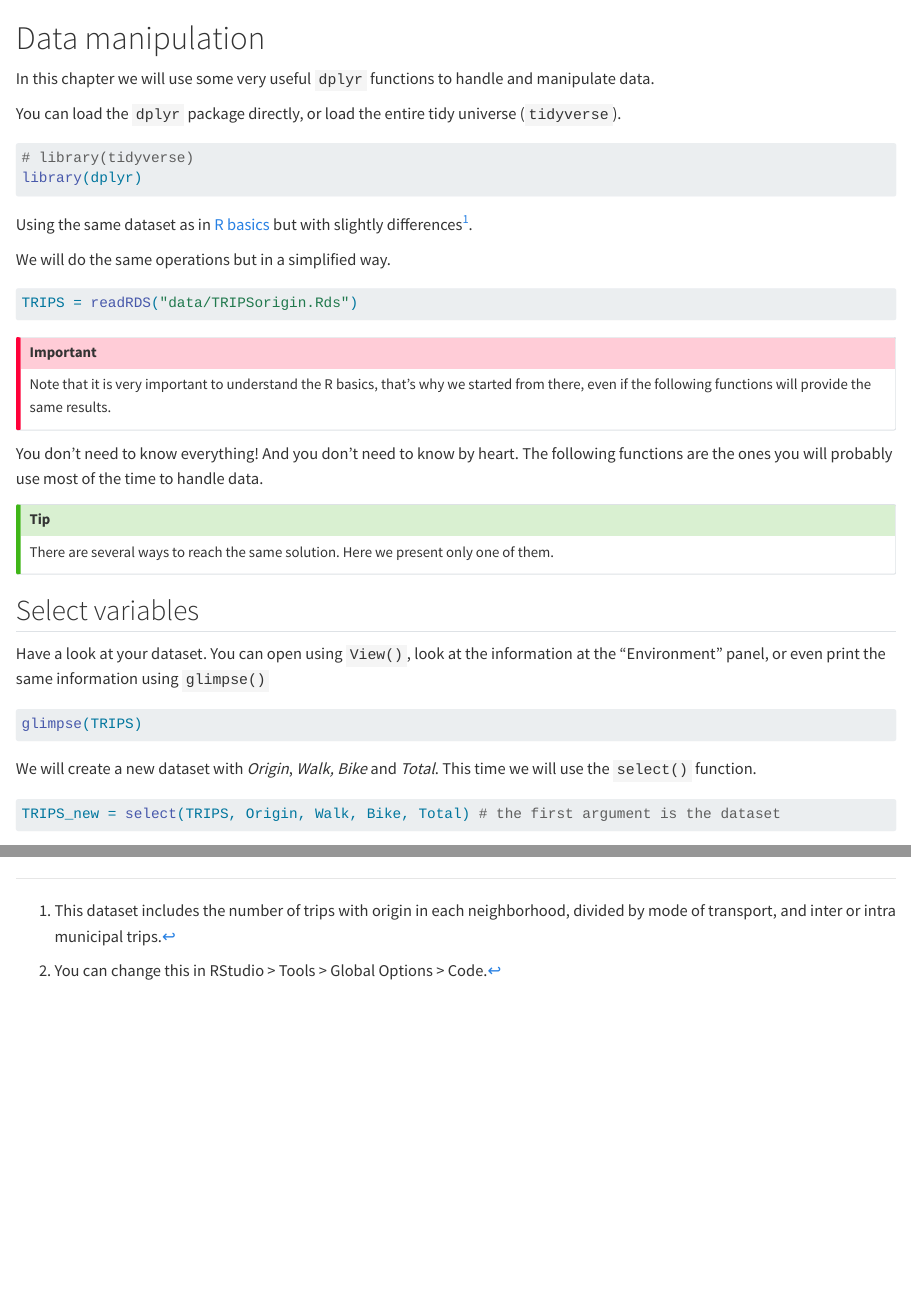
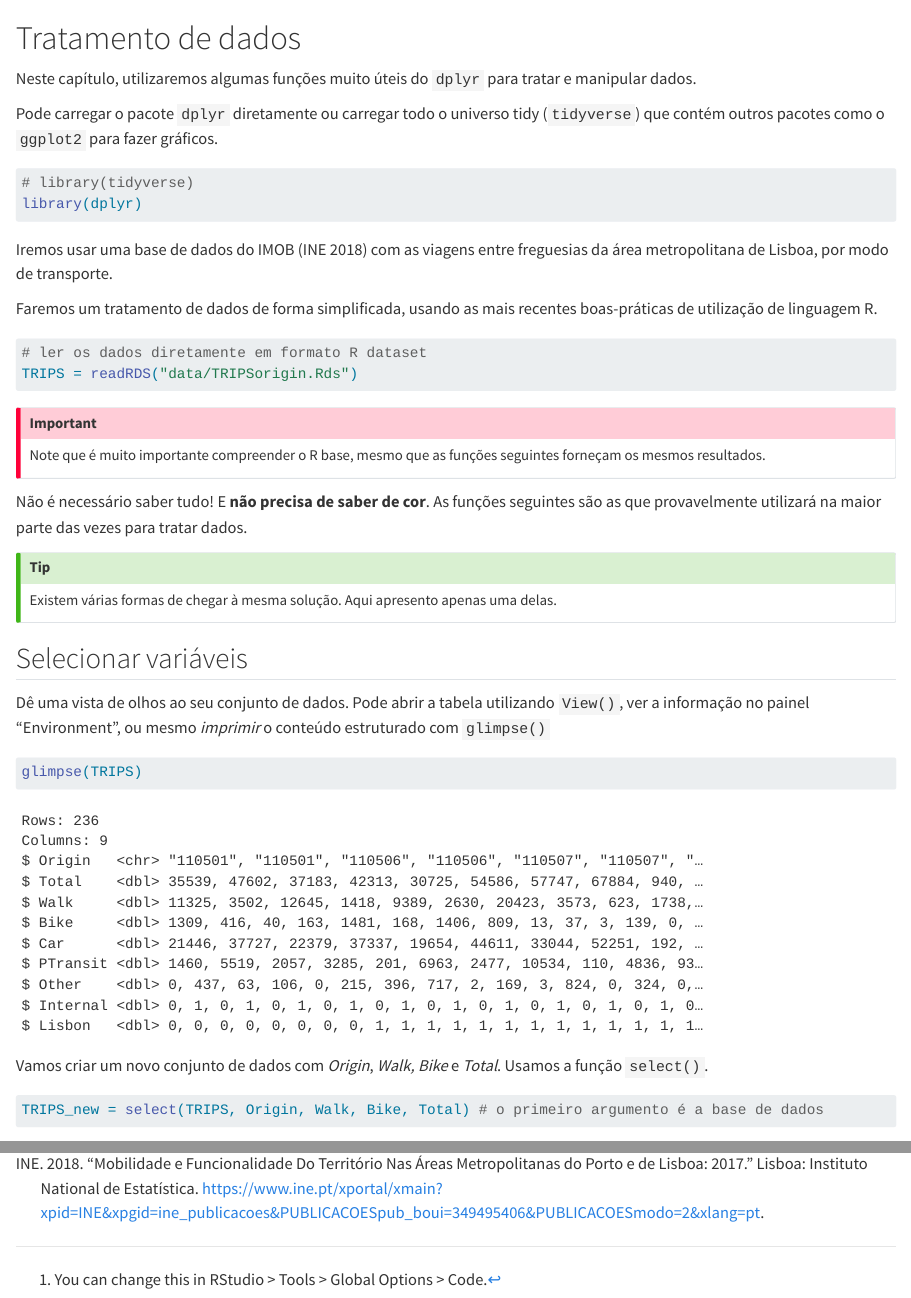
Before and after one commit to rosamfelix/PGmob360, a Quarto document (data-manipulation.qmd): the page in a window 1100 px wide, from its top, and a second part further down, joined at a grey line. Rendered offline with R 4.5, knitr and Pandoc in place of Quarto, with nearby package versions.

Commit message:
tratamento dados pt

````diff
--- a/data-manipulation.qmd
+++ b/data-manipulation.qmd
@@ -4,11 +4,11 @@ code-fold: false
 engine: knitr
 ---
 
-# Data manipulation
+# Tratamento de dados
 
-In this chapter we will use some very useful `dplyr` functions to handle and manipulate data.
+Neste capítulo, utilizaremos algumas funções muito úteis do `dplyr` para tratar e manipular dados.
 
-You can load the `dplyr` package directly, or load the entire tidy universe (`tidyverse`).
+Pode carregar o pacote `dplyr` diretamente ou carregar todo o universo tidy (`tidyverse`) que contém outros pacotes como o `ggplot2` para fazer gráficos.
 
 ```{r}
 #| message: false
@@ -16,11 +16,9 @@ You can load the `dplyr` package directly, or load the entire tidy universe (`ti
 library(dplyr)
 ```
 
-Using the same dataset as in [R basics](https://u-shift.github.io/EITcourse/r-basics.html) but with slightly differences[^data-manipulation-1].
+Iremos usar uma base de dados do IMOB [@IMOB] com as viagens entre freguesias da área metropolitana de Lisboa, por modo de transporte.
 
-[^data-manipulation-1]: This dataset includes the number of trips with origin in each neighborhood, divided by mode of transport, and inter or intra municipal trips.
-
-We will do the same operations but in a simplified way.
+Faremos um tratamento de dados de forma simplificada, usando as mais recentes boas-práticas de utilização de linguagem R.
 
 ```{r}
 #| include: false
@@ -45,36 +43,36 @@ write.table(Municipalities, "data/Municipalities_names.txt", row.names = FALSE,
 ```
 
 ```{r}
+# ler os dados diretamente em formato R dataset
 TRIPS = readRDS("data/TRIPSorigin.Rds")
 ```
 
 ::: callout-important
-Note that it is very important to understand the R basics, that's why we started from there, even if the following functions will provide the same results.
+Note que é muito importante compreender o R base, mesmo que as funções seguintes forneçam os mesmos resultados.
 :::
 
-You don't need to know everything!
-And you don't need to know by heart.
-The following functions are the ones you will probably use most of the time to handle data.
+Não é necessário saber tudo!
+E **não precisa de saber de cor**.
+As funções seguintes são as que provavelmente utilizará na maior parte das vezes para tratar dados.
 
 ::: {.callout-tip appearance="simple"}
-There are several ways to reach the same solution.
-Here we present only one of them.
+Existem várias formas de chegar à mesma solução.
+Aqui apresento apenas uma delas.
 :::
 
-## Select variables
+## Selecionar variáveis
 
-Have a look at your dataset.
-You can open using `View()`, look at the information at the "Environment" panel, or even print the same information using `glimpse()`
+Dê uma vista de olhos ao seu conjunto de dados.
+Pode abrir a tabela utilizando `View()`, ver a informação no painel “Environment”, ou mesmo *imprimir* o conteúdo estruturado com `glimpse()`
 
 ```{r}
-#| eval: false
 glimpse(TRIPS)
 ```
 
-We will create a new dataset with *Origin*, *Walk,* *Bike* and *Total*.
-This time we will use the `select()` function.
+Vamos criar um novo conjunto de dados com *Origin*, *Walk,* *Bike* e *Total*.
+Usamos a função `select()`.
 
 ```{r}
-TRIPS_new = select(TRIPS, Origin, Walk, Bike, Total) # the first argument is the dataset
+TRIPS_new = select(TRIPS, Origin, Walk, Bike, Total) # o primeiro argumento é a base de dados
 ```
 
````
Also changed, not shown: data-manipulation.qmd (14 more changed lines).
